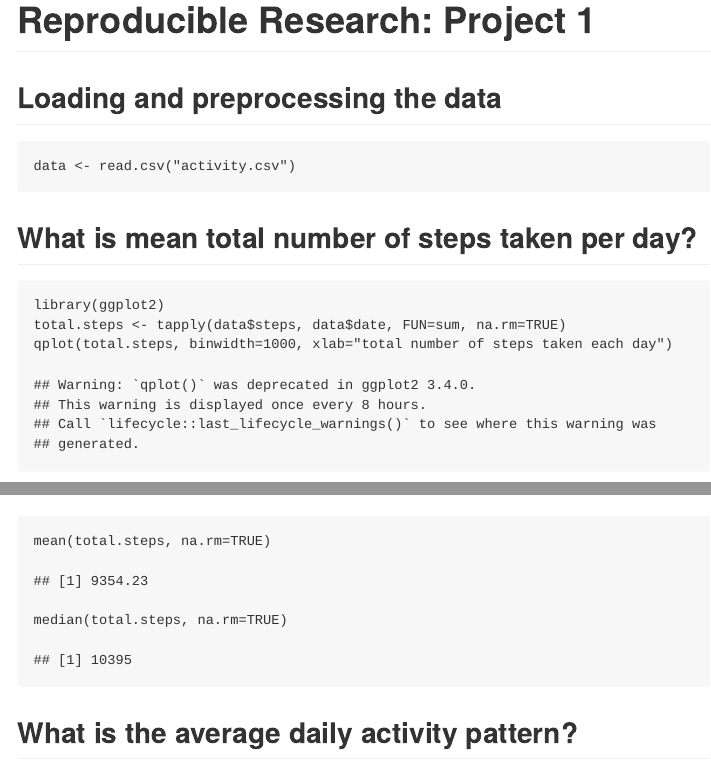
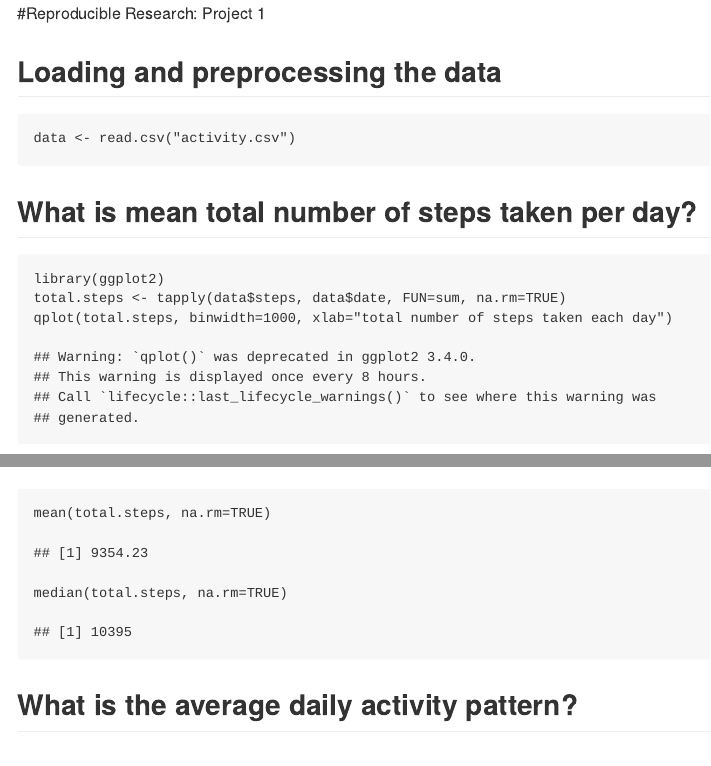
Before and after one commit to jdnick2/datasciencecoursera, an R Markdown document (ReproducibleResearch/Assignment1/PA1_template.Rmd): the page in a window 1100 px wide, from its top, and a second part further down, joined at a grey line. Rendered offline with R 4.5, knitr and Pandoc, with nearby package versions; both versions are drawn in the output format of the newer one.

Commit message:
adding md, html, and plots

````diff
--- a/ReproducibleResearch/Assignment1/PA1_template.Rmd
+++ b/ReproducibleResearch/Assignment1/PA1_template.Rmd
@@ -1,5 +1,8 @@
-Reproducible Research: Project 1
-================================
+---
+output: md_document
+---
+
+#Reproducible Research: Project 1
 
 ## Loading and preprocessing the data
 ```{r loaddata}
````
Also changed, not shown: ReproducibleResearch/Assignment1/PA1_template.html (added), ReproducibleResearch/Assignment1/PA1_template.md (added), 5 other files.
